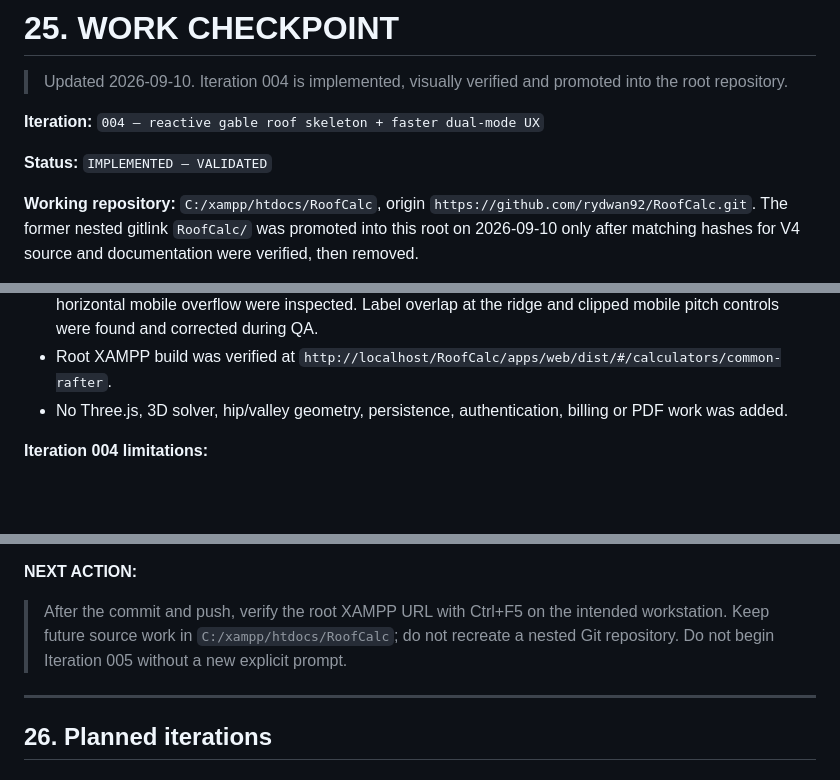
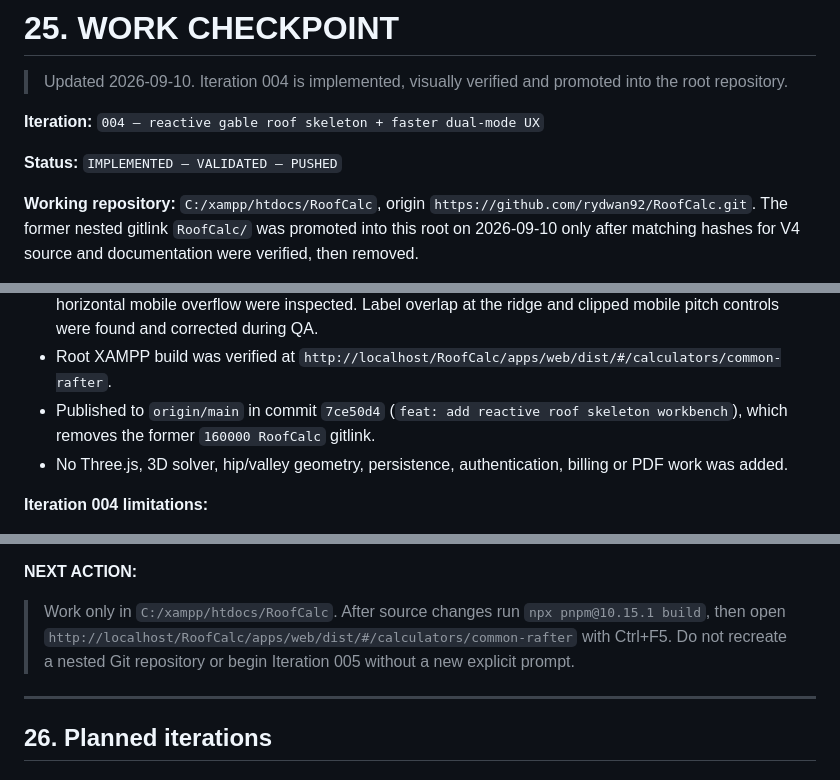
Before and after one commit to rydwan92/RoofCalc, a Markdown page: PROJECT_BLUEPRINT.md, 3 parts joined by grey strips. GitHub-like rendering; blank space fills up the shorter version.

Commit message:
docs: record root repository migration

```diff
--- a/PROJECT_BLUEPRINT.md
+++ b/PROJECT_BLUEPRINT.md
@@ -1301,7 +1301,7 @@ If code is temporarily incomplete, explicitly list:
 
 **Iteration:** `004 — reactive gable roof skeleton + faster dual-mode UX`
 
-**Status:** `IMPLEMENTED — VALIDATED`
+**Status:** `IMPLEMENTED — VALIDATED — PUSHED`
 
 **Working repository:** `C:/xampp/htdocs/RoofCalc`, origin `https://github.com/rydwan92/RoofCalc.git`. The former nested gitlink `RoofCalc/` was promoted into this root on 2026-09-10 only after matching hashes for V4 source and documentation were verified, then removed.
 
@@ -1326,6 +1326,7 @@ If code is temporarily incomplete, explicitly list:
 - Focused V4 tests passed: gable template (4), projection (6), store (5) and Builder integration (11).
 - Browser QA passed at desktop and 360 px: Quick Calc, Builder skeleton, responsive controls and no horizontal mobile overflow were inspected. Label overlap at the ridge and clipped mobile pitch controls were found and corrected during QA.
 - Root XAMPP build was verified at `http://localhost/RoofCalc/apps/web/dist/#/calculators/common-rafter`.
+- Published to `origin/main` in commit `7ce50d4` (`feat: add reactive roof skeleton workbench`), which removes the former `160000 RoofCalc` gitlink.
 - No Three.js, 3D solver, hip/valley geometry, persistence, authentication, billing or PDF work was added.
 
 **Iteration 004 limitations:**
@@ -1407,7 +1408,7 @@ If code is temporarily incomplete, explicitly list:
 
 **NEXT ACTION:**
 
-> After the commit and push, verify the root XAMPP URL with Ctrl+F5 on the intended workstation. Keep future source work in `C:/xampp/htdocs/RoofCalc`; do not recreate a nested Git repository. Do not begin Iteration 005 without a new explicit prompt.
+> Work only in `C:/xampp/htdocs/RoofCalc`. After source changes run `npx pnpm@10.15.1 build`, then open `http://localhost/RoofCalc/apps/web/dist/#/calculators/common-rafter` with Ctrl+F5. Do not recreate a nested Git repository or begin Iteration 005 without a new explicit prompt.
 
 ---
 
```
